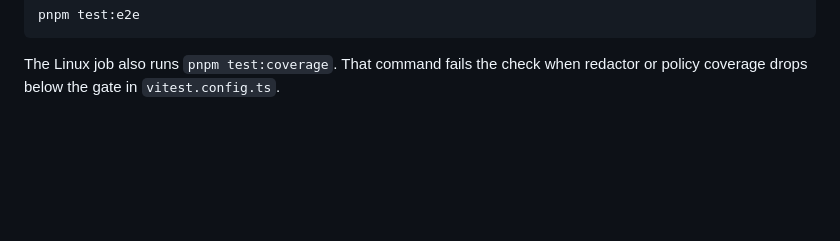
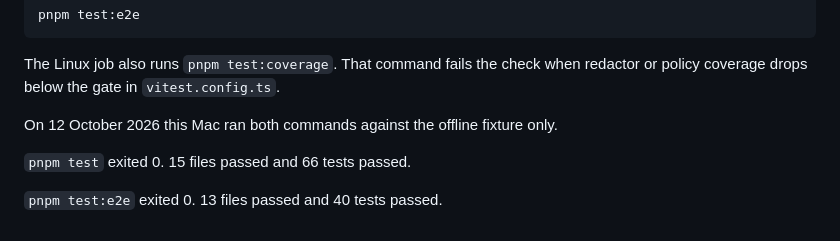
Before and after one commit to IronAdamant/hornet-swarm, a Markdown page: README.md, the part around the change. Drawn GitHub-style; blank space fills up the shorter version.

Commit message:
Record the local unit and end-to-end results in the README.
On 12 October 2026 this Mac ran pnpm test and pnpm test:e2e against the offline fixture only. Both exited 0: 66 unit tests and 40 end-to-end tests passed.

````diff
--- a/README.md
+++ b/README.md
@@ -88,3 +88,9 @@ pnpm test:e2e
 ```
 
 The Linux job also runs `pnpm test:coverage`. That command fails the check when redactor or policy coverage drops below the gate in `vitest.config.ts`.
+
+On 12 October 2026 this Mac ran both commands against the offline fixture only.
+
+`pnpm test` exited 0. 15 files passed and 66 tests passed.
+
+`pnpm test:e2e` exited 0. 13 files passed and 40 tests passed.
````
